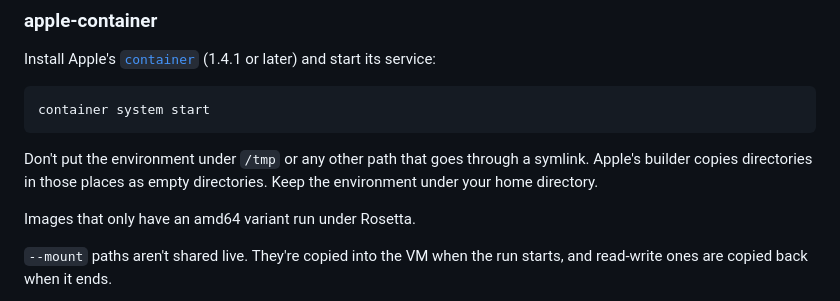
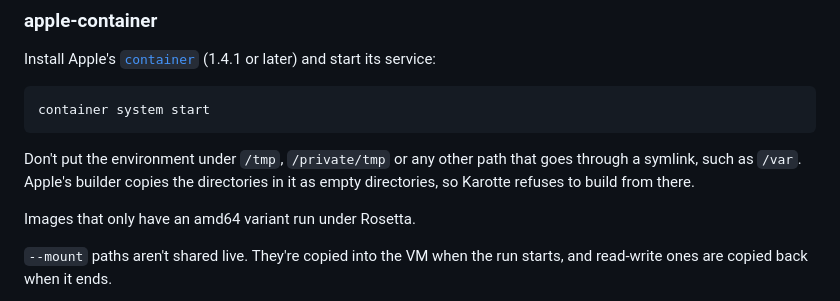
Before and after one commit to preferencemodel/karotte, a Markdown page: docs/running/runtimes.md, the part around the change. GitHub-like rendering.

Commit message:
Say only where an apple-container environment can't go
Co-Authored-By: Claude Opus 5.5 <noreply@anthropic.com>

````diff
--- a/docs/running/runtimes.md
+++ b/docs/running/runtimes.md
@@ -39,9 +39,8 @@ Install Apple's [`container`](https://github.com/apple/container/releases) (1.4.
 container system start
 ```
 
-Don't put the environment under `/tmp` or any other path that goes through a symlink.
-Apple's builder copies directories in those places as empty directories.
-Keep the environment under your home directory.
+Don't put the environment under `/tmp`, `/private/tmp` or any other path that goes through a symlink, such as `/var`.
+Apple's builder copies the directories in it as empty directories, so Karotte refuses to build from there.
 
 Images that only have an amd64 variant run under Rosetta.
 
````
